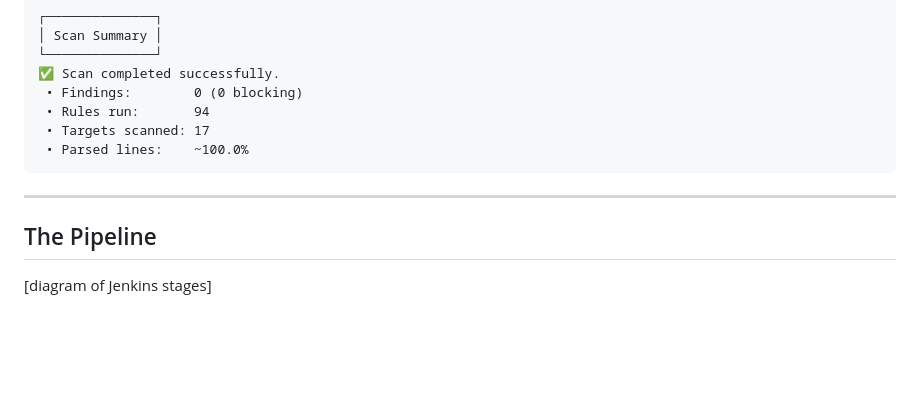
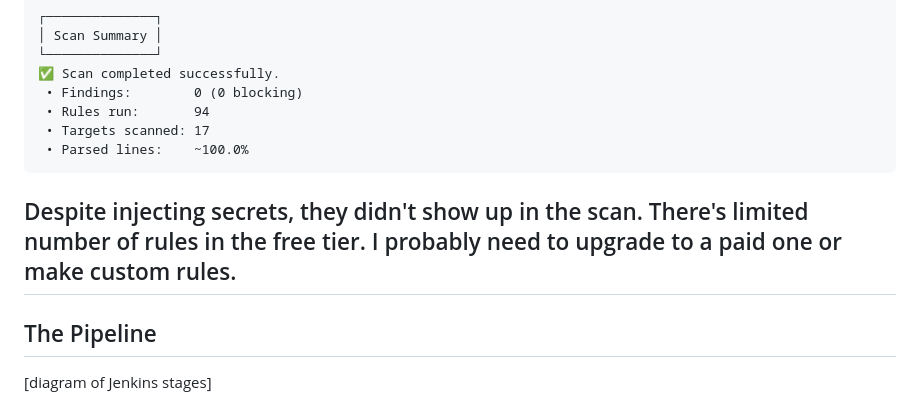
Before and after one commit to PrakyathReddy/VulnBank-Semgrep, a Markdown page: README.md, the part around the change. GitHub-like rendering; blank space fills up the shorter version.

Commit message:
Update README with notes on scan results and rules
Added note about secrets not showing in scan results and potential need for upgrade.

````diff
--- a/README.md
+++ b/README.md
@@ -87,7 +87,7 @@ Semgrep ran 94 rules on 17 files and flagged **0 findings** — despite hardcode
  • Targets scanned: 17
  • Parsed lines:    ~100.0%
 ```
-
+Despite injecting secrets, they didn't show up in the scan. There's limited number of rules in the free tier. I probably need to upgrade to a paid one or make custom rules.
 ---
 ## The Pipeline
 [diagram of Jenkins stages]
````
